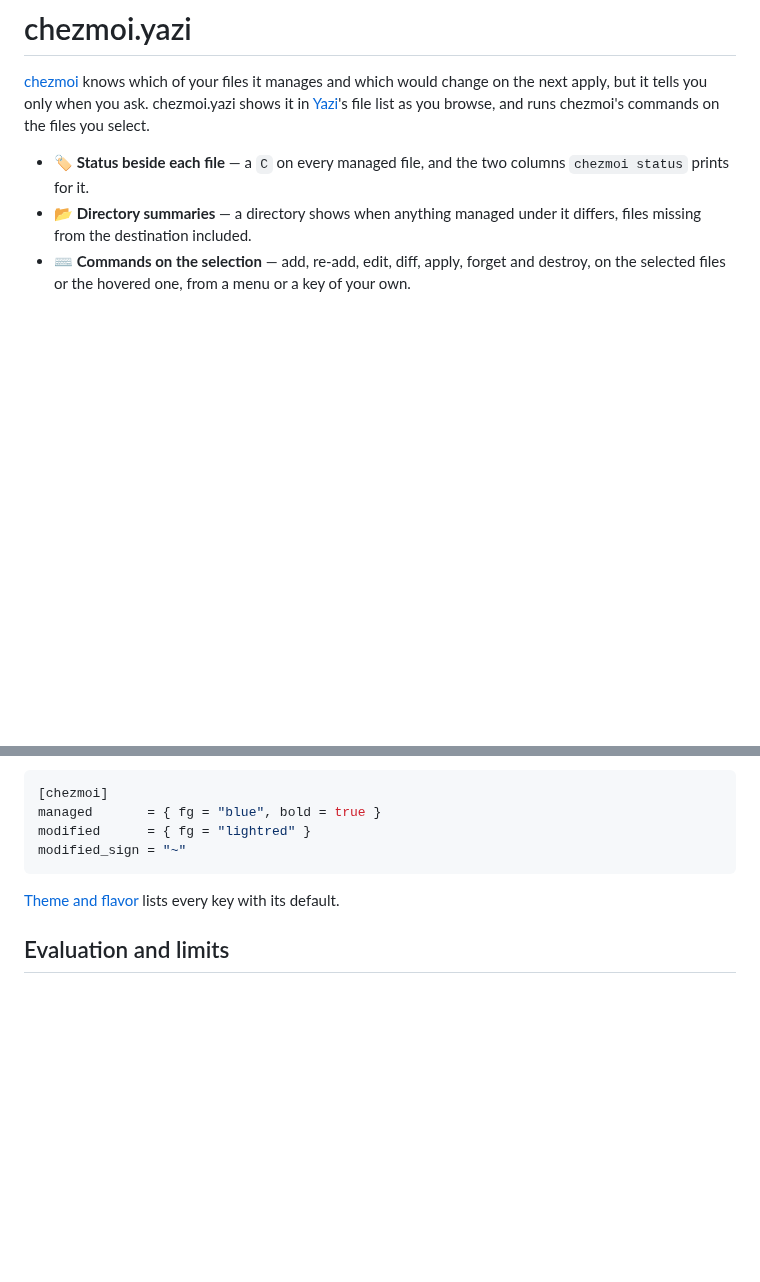
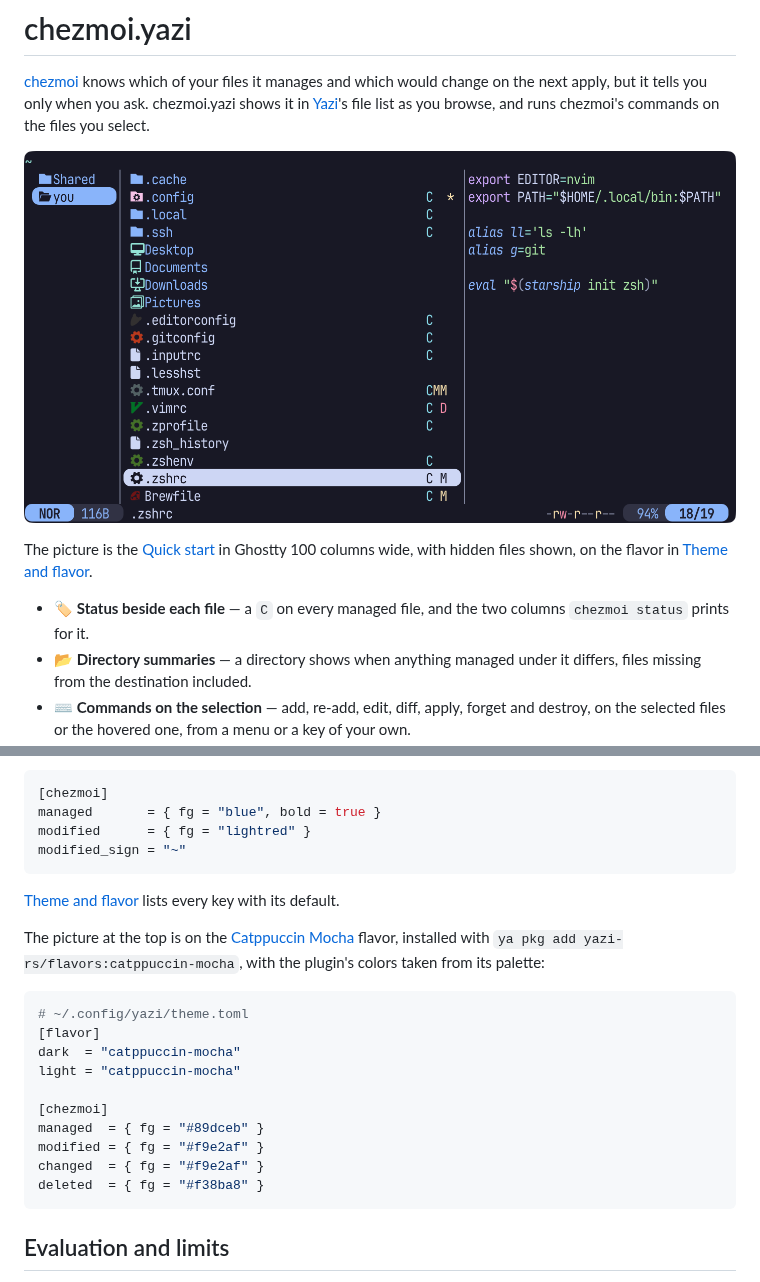
Before and after one commit to yohkuri/chezmoi.yazi, a Markdown page: README.md, 2 parts joined by grey strips. Rendered like a GitHub page; pictures changed too: docs/images/readme.png (added); blank space fills up the shorter version.

````diff
--- a/README.md
+++ b/README.md
@@ -4,6 +4,12 @@
 which would change on the next apply, but it tells you only when you ask.
 chezmoi.yazi shows it in [Yazi](https://github.com/sxyazi/yazi)'s file list
 as you browse, and runs chezmoi's commands on the files you select.
+
+![Yazi listing a home directory: a C beside each dotfile chezmoi manages, with M on .zshrc and Brewfile, which apply would change, MM on .tmux.conf, edited since the last apply, D on .vimrc, which apply would remove, and a star on .config, which holds such a file; nothing beside .zsh_history, Desktop and the rest, which chezmoi does not manage](docs/images/readme.png)
+
+The picture is the [Quick start](#quick-start) in Ghostty 100 columns wide,
+with hidden files shown, on the flavor in
+[Theme and flavor](#theme-and-flavor).
 
 - 🏷️ **Status beside each file** — a `C` on every managed file, and the two
   columns `chezmoi status` prints for it.
@@ -200,6 +206,24 @@ modified_sign = "~"
 [Theme and flavor](docs/configuration.md#theme-and-flavor) lists every key
 with its default.
 
+The picture at the top is on the
+[Catppuccin Mocha](https://github.com/yazi-rs/flavors) flavor, installed with
+`ya pkg add yazi-rs/flavors:catppuccin-mocha`, with the plugin's colors
+taken from its palette:
+
+```toml
+# ~/.config/yazi/theme.toml
+[flavor]
+dark  = "catppuccin-mocha"
+light = "catppuccin-mocha"
+
+[chezmoi]
+managed  = { fg = "#89dceb" }
+modified = { fg = "#f9e2af" }
+changed  = { fg = "#f9e2af" }
+deleted  = { fg = "#f38ba8" }
+```
+
 ## Evaluation and limits
 
 Background status queries never run mutation commands, and apply scripts are
````
Also changed, not shown: CONTRIBUTING.md (+28 -0 lines), docs/validation.md (+38 -0 lines), 3 other files.
